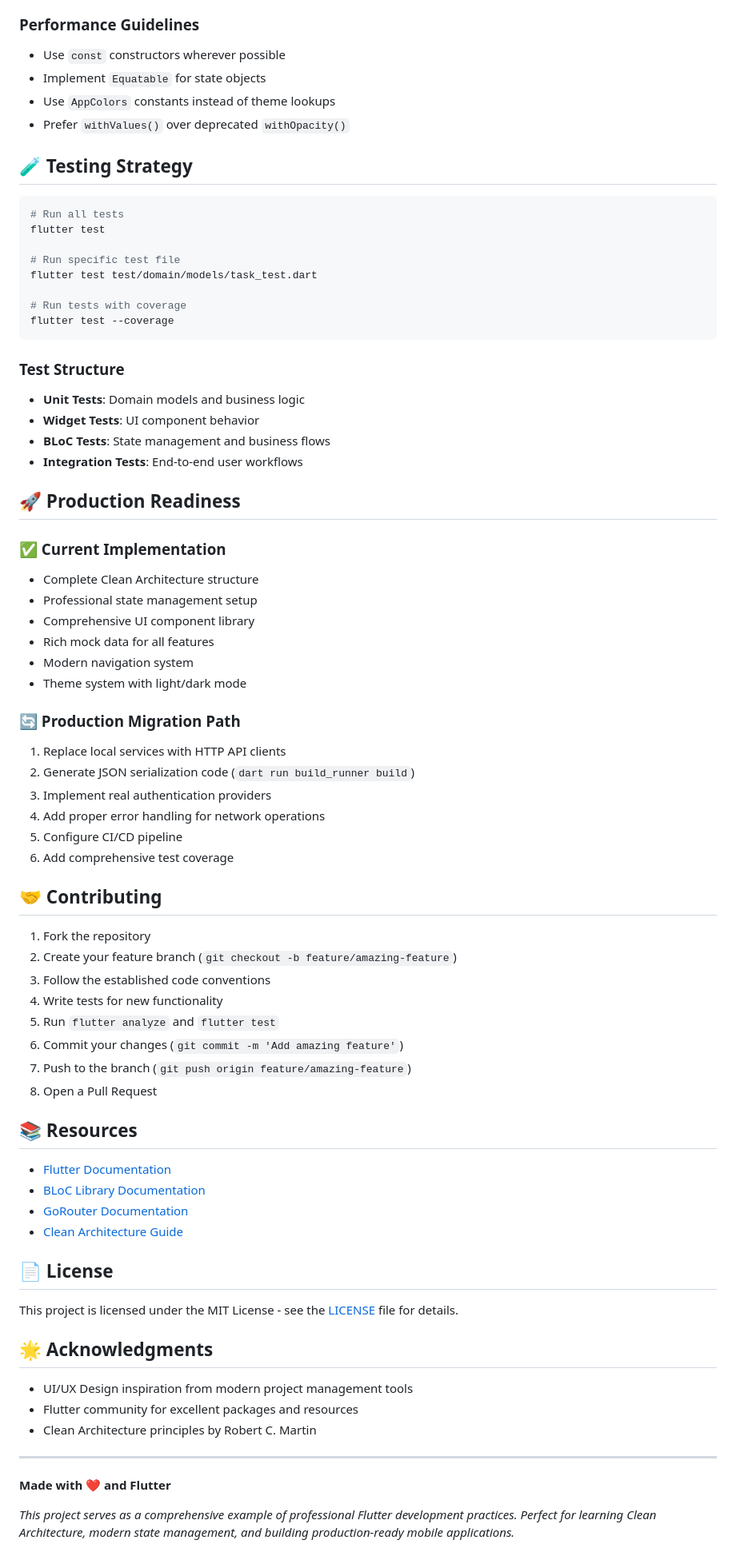
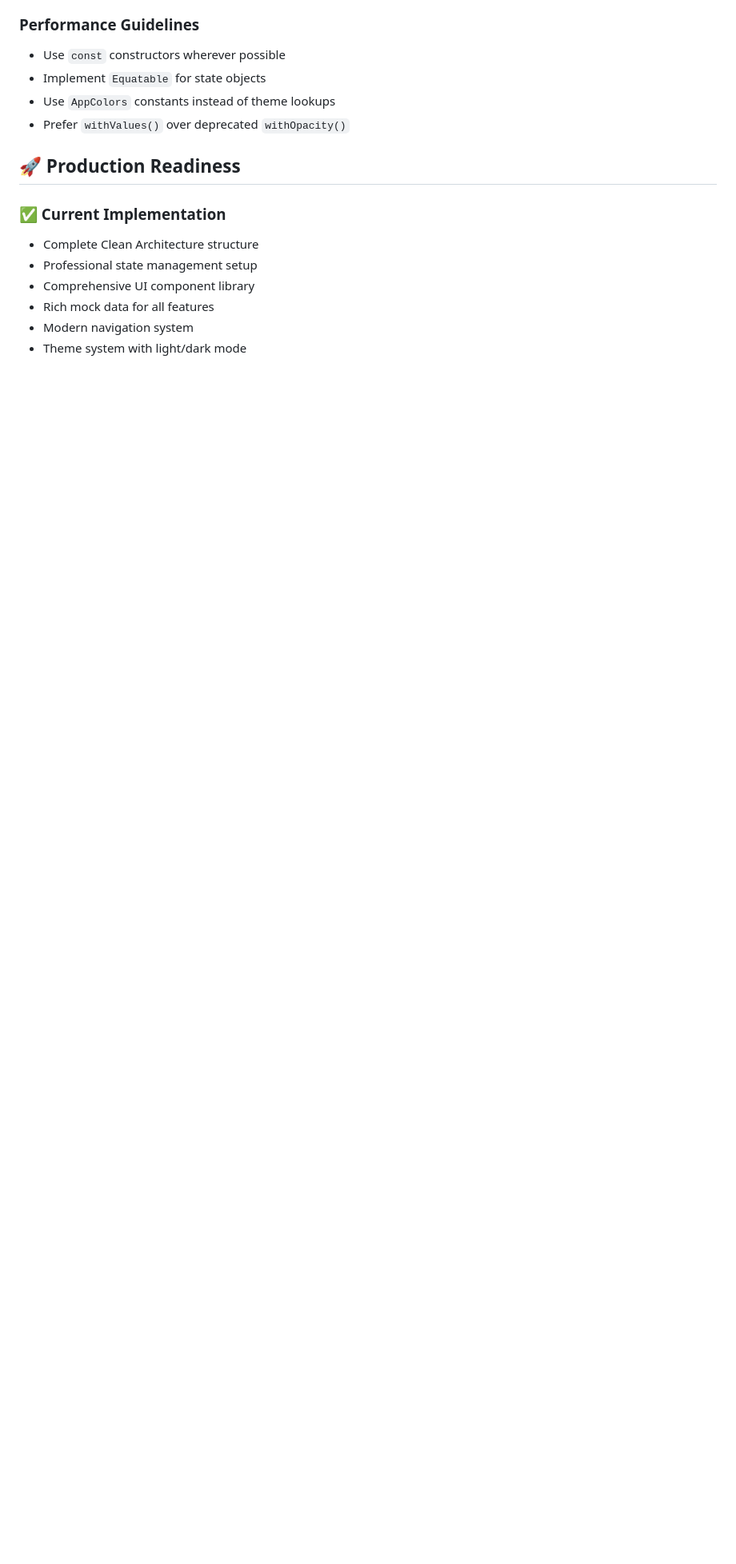
Before and after one commit to peerasak-u/taskcy, a Markdown page: README.md, the part around one of its changes. Shown at 80% size. Rendered like a GitHub page; blank space fills up the shorter version.

Commit message:
doc: update readme

````diff
--- a/README.md
+++ b/README.md
@@ -290,73 +310,13 @@ This project demonstrates the following Flutter concepts:
 - Use `AppColors` constants instead of theme lookups
 - Prefer `withValues()` over deprecated `withOpacity()`
 
-## 🧪 Testing Strategy
-
-```bash
-# Run all tests
-flutter test
-
-# Run specific test file
-flutter test test/domain/models/task_test.dart
-
-# Run tests with coverage
-flutter test --coverage
-```
-
-### Test Structure
-- **Unit Tests**: Domain models and business logic
-- **Widget Tests**: UI component behavior
-- **BLoC Tests**: State management and business flows
-- **Integration Tests**: End-to-end user workflows
-
 ## 🚀 Production Readiness
 
 ### ✅ Current Implementation
+
 - Complete Clean Architecture structure
 - Professional state management setup
 - Comprehensive UI component library
 - Rich mock data for all features
 - Modern navigation system
 - Theme system with light/dark mode
-
-### 🔄 Production Migration Path
-1. Replace local services with HTTP API clients
-2. Generate JSON serialization code (`dart run build_runner build`)
-3. Implement real authentication providers
-4. Add proper error handling for network operations
-5. Configure CI/CD pipeline
-6. Add comprehensive test coverage
-
-## 🤝 Contributing
-
-1. Fork the repository
-2. Create your feature branch (`git checkout -b feature/amazing-feature`)
-3. Follow the established code conventions
-4. Write tests for new functionality
-5. Run `flutter analyze` and `flutter test`
-6. Commit your changes (`git commit -m 'Add amazing feature'`)
-7. Push to the branch (`git push origin feature/amazing-feature`)
-8. Open a Pull Request
-
-## 📚 Resources
-
-- [Flutter Documentation](https://docs.flutter.dev/)
-- [BLoC Library Documentation](https://bloclibrary.dev/)
-- [GoRouter Documentation](https://pub.dev/packages/go_router)
-- [Clean Architecture Guide](https://blog.cleancoder.com/uncle-bob/2012/08/13/the-clean-architecture.html)
-
-## 📄 License
-
-This project is licensed under the MIT License - see the [LICENSE](LICENSE) file for details.
-
-## 🌟 Acknowledgments
-
-- UI/UX Design inspiration from modern project management tools
-- Flutter community for excellent packages and resources
-- Clean Architecture principles by Robert C. Martin
-
----
-
-**Made with ❤️ and Flutter**
-
-*This project serves as a comprehensive example of professional Flutter development practices. Perfect for learning Clean Architecture, modern state management, and building production-ready mobile applications.*
````
Also changed, not shown: other parts of README.md (+21 -1 lines).
